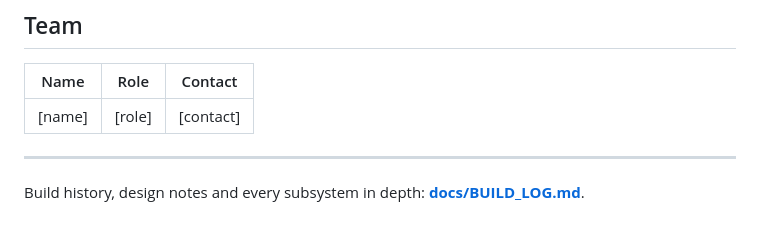
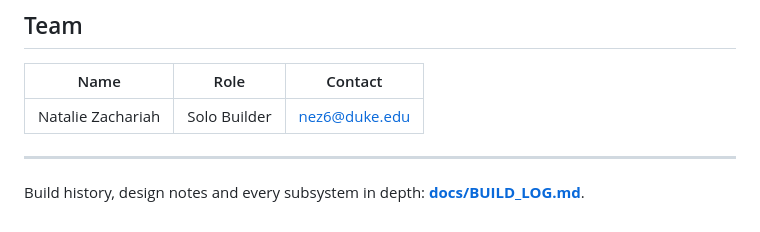
Before and after one commit to nez6/RedHat_NVIDIA_Hack, a Markdown page: README.md, the part around the change. Rendered like a GitHub page.

Commit message:
Update README.md
Signed-off-by: Natalie Zachariah <140985808+nez6@users.noreply.github.com>

```diff
--- a/README.md
+++ b/README.md
@@ -245,7 +245,7 @@ env/bin/python -m pytest -q                # 189 tests, no GPU or network needed
 
 | Name | Role | Contact |
 |---|---|---|
-| [name] | [role] | [contact] |
+| Natalie Zachariah | Solo Builder | nez6@duke.edu |
 
 ---
 
```
